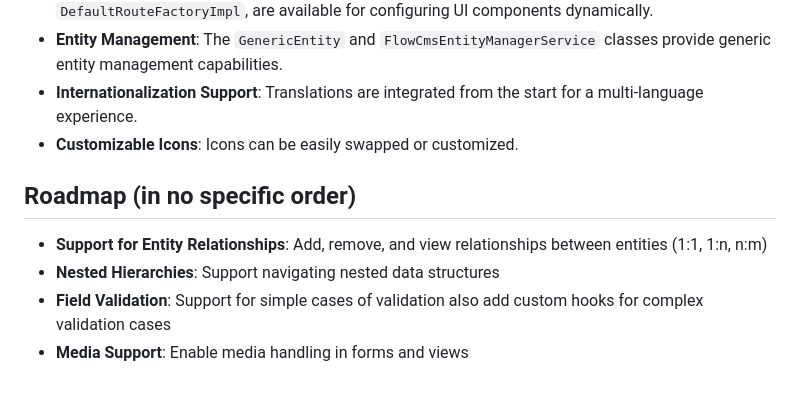
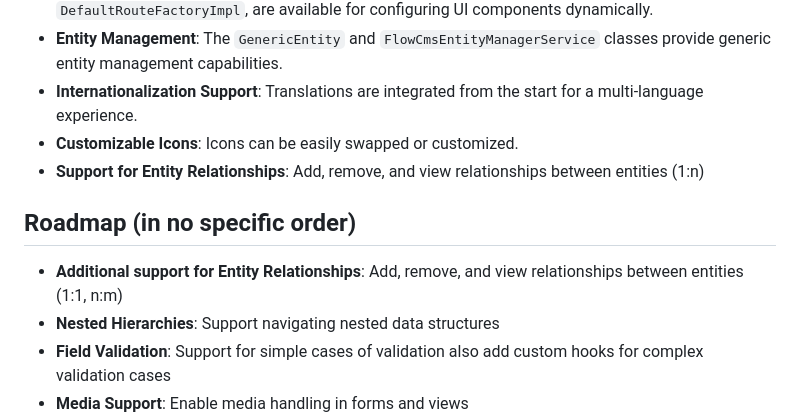
Before and after one commit to appreciated/vortex-crud, a Markdown page: README.md, the part around the change. GitHub-like rendering; blank space fills up the shorter version.

Commit message:
Aktualisiere README

```diff
--- a/README.md
+++ b/README.md
@@ -19,9 +19,10 @@ FlowCMS is not a replacement for Vaadin Flow but rather an extension that stream
 - **Entity Management**: The `GenericEntity` and `FlowCmsEntityManagerService` classes provide generic entity management capabilities.
 - **Internationalization Support**: Translations are integrated from the start for a multi-language experience.
 - **Customizable Icons**: Icons can be easily swapped or customized.
+- **Support for Entity Relationships**: Add, remove, and view relationships between entities (1:n)
 
 ## Roadmap (in no specific order)
-- **Support for Entity Relationships**: Add, remove, and view relationships between entities (1:1, 1:n, n:m)
+- **Additional support for Entity Relationships**: Add, remove, and view relationships between entities (1:1, n:m)
 - **Nested Hierarchies**: Support navigating nested data structures
 - **Field Validation**: Support for simple cases of validation also add custom hooks for complex validation cases
 - **Media Support**: Enable media handling in forms and views
```
